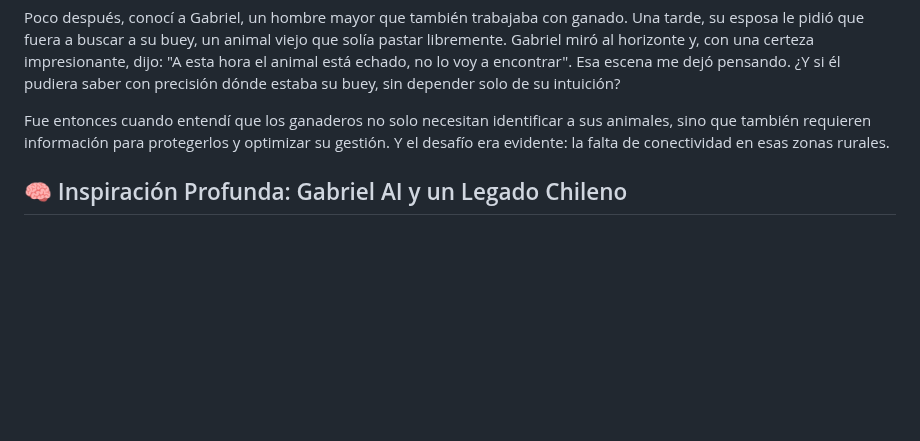
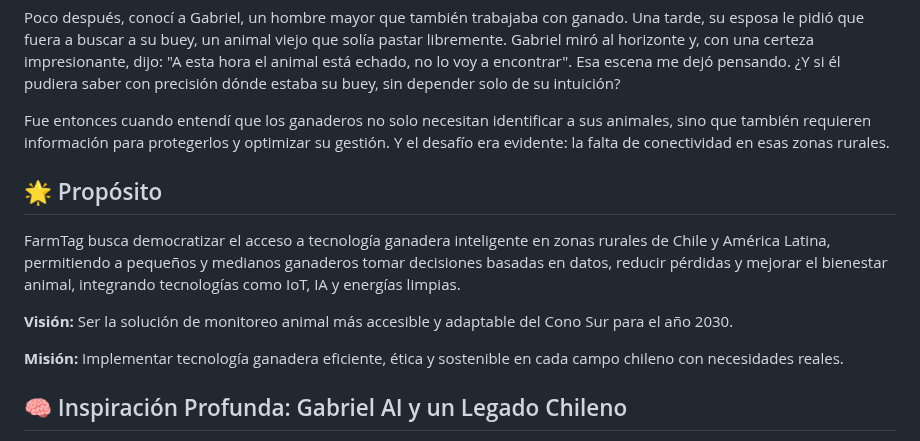
Before and after one commit to cherrera0001/FarmTag, a Markdown page: README.md, the part around the change. Drawn GitHub-style; blank space fills up the shorter version.

```diff
--- a/README.md
+++ b/README.md
@@ -34,6 +34,15 @@ Aquella escena, aparentemente rutinaria, despertó en mí una pregunta: ¿Qué m
 Poco después, conocí a Gabriel, un hombre mayor que también trabajaba con ganado. Una tarde, su esposa le pidió que fuera a buscar a su buey, un animal viejo que solía pastar libremente. Gabriel miró al horizonte y, con una certeza impresionante, dijo: "A esta hora el animal está echado, no lo voy a encontrar". Esa escena me dejó pensando. ¿Y si él pudiera saber con precisión dónde estaba su buey, sin depender solo de su intuición?
 
 Fue entonces cuando entendí que los ganaderos no solo necesitan identificar a sus animales, sino que también requieren información para protegerlos y optimizar su gestión. Y el desafío era evidente: la falta de conectividad en esas zonas rurales.
+
+## 🌟 Propósito
+
+FarmTag busca democratizar el acceso a tecnología ganadera inteligente en zonas rurales de Chile y América Latina, permitiendo a pequeños y medianos ganaderos tomar decisiones basadas en datos, reducir pérdidas y mejorar el bienestar animal, integrando tecnologías como IoT, IA y energías limpias.
+
+**Visión:** Ser la solución de monitoreo animal más accesible y adaptable del Cono Sur para el año 2030.
+
+**Misión:** Implementar tecnología ganadera eficiente, ética y sostenible en cada campo chileno con necesidades reales.
+
 
 ## 🧠 Inspiración Profunda: Gabriel AI y un Legado Chileno
 
```
